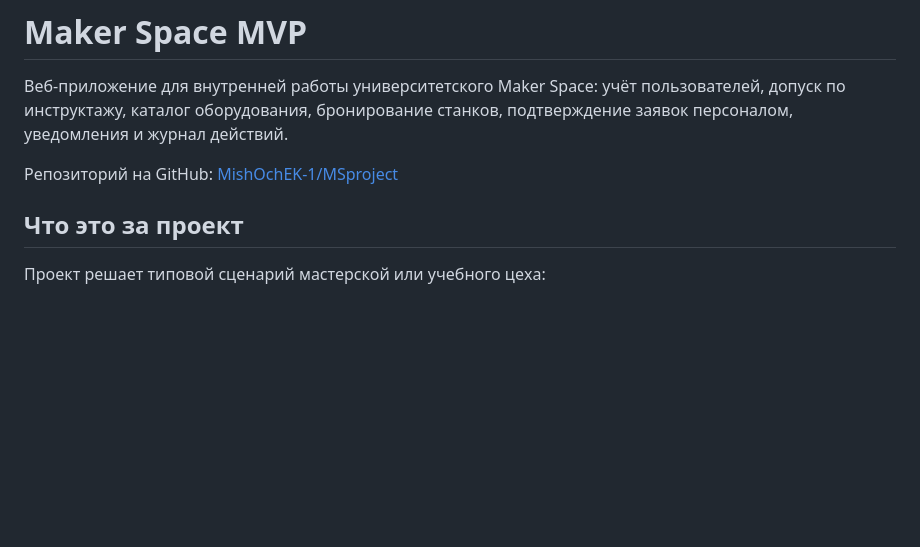
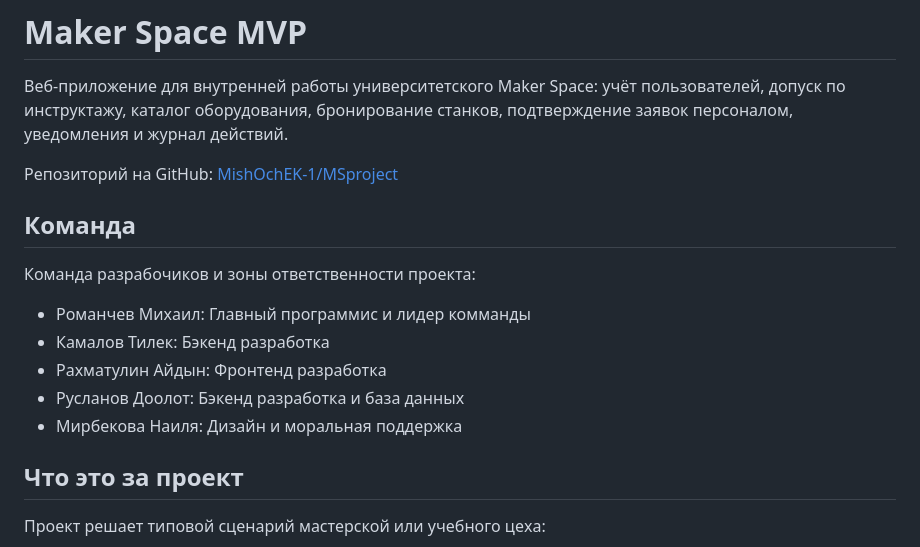
Before and after one commit to MishOchEK-1/MSproject, a Markdown page: README.md, the part around the change. Rendered like a GitHub page; blank space fills up the shorter version.

```diff
--- a/README.md
+++ b/README.md
@@ -3,6 +3,16 @@
 Веб-приложение для внутренней работы университетского Maker Space: учёт пользователей, допуск по инструктажу, каталог оборудования, бронирование станков, подтверждение заявок персоналом, уведомления и журнал действий.
 
 Репозиторий на GitHub: [MishOchEK-1/MSproject](https://github.com/MishOchEK-1/MSproject)
+
+## Команда
+
+Команда разрабочиков и зоны ответственности проекта:
+
+- Романчев Михаил: Главный программис и лидер комманды
+- Камалов Тилек: Бэкенд разработка
+- Рахматулин Айдын: Фронтенд разработка
+- Русланов Доолот: Бэкенд разработка и база данных
+- Мирбекова Наиля: Дизайн и моральная поддержка
 
 ## Что это за проект
 
```
